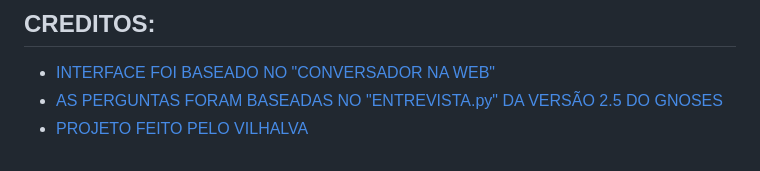
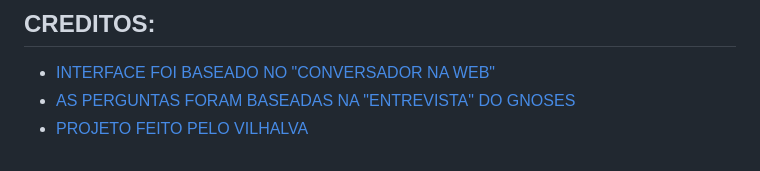
Before and after one commit to VILHALVA/ENTREVISTADOR-COM-WEBBOT, a Markdown page: README.md, the part around the change. Drawn GitHub-style.

```diff
--- a/README.md
+++ b/README.md
@@ -70,5 +70,5 @@ O **Bot Entrevistador** é uma aplicação interativa projetada para simular uma
 
 ## CREDITOS:
 - [INTERFACE FOI BASEADO NO "CONVERSADOR NA WEB"](https://github.com/VILHALVA/CONVERSADOR-NA-WEB)
-- [AS PERGUNTAS FORAM BASEADAS NO "ENTREVISTA.py" DA VERSÃO 2.5 DO GNOSES](https://github.com/VILHALVA/GNOSES)
+- [AS PERGUNTAS FORAM BASEADAS NA "ENTREVISTA" DO GNOSES](https://github.com/VILHALVA/GNOSES)
 - [PROJETO FEITO PELO VILHALVA](https://github.com/VILHALVA)
```
